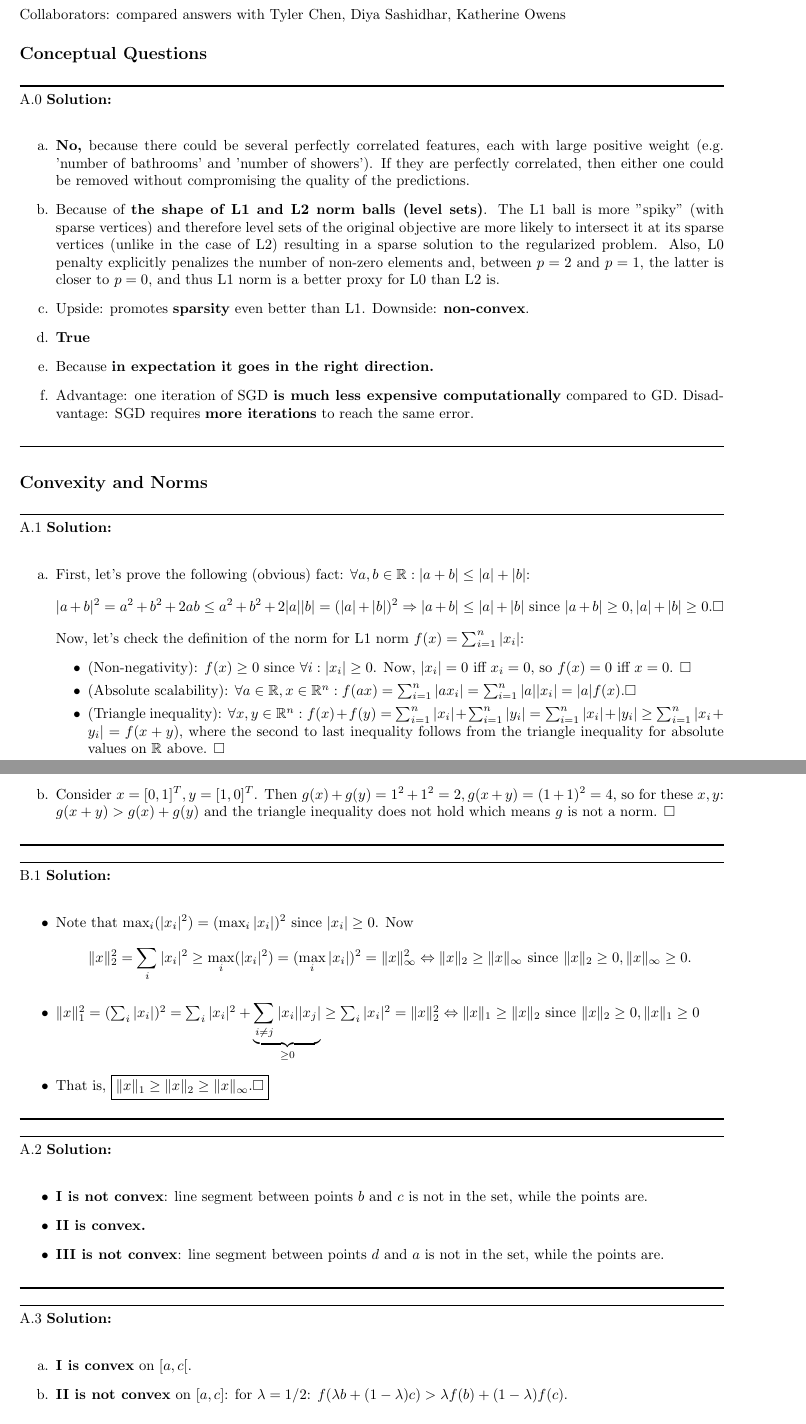
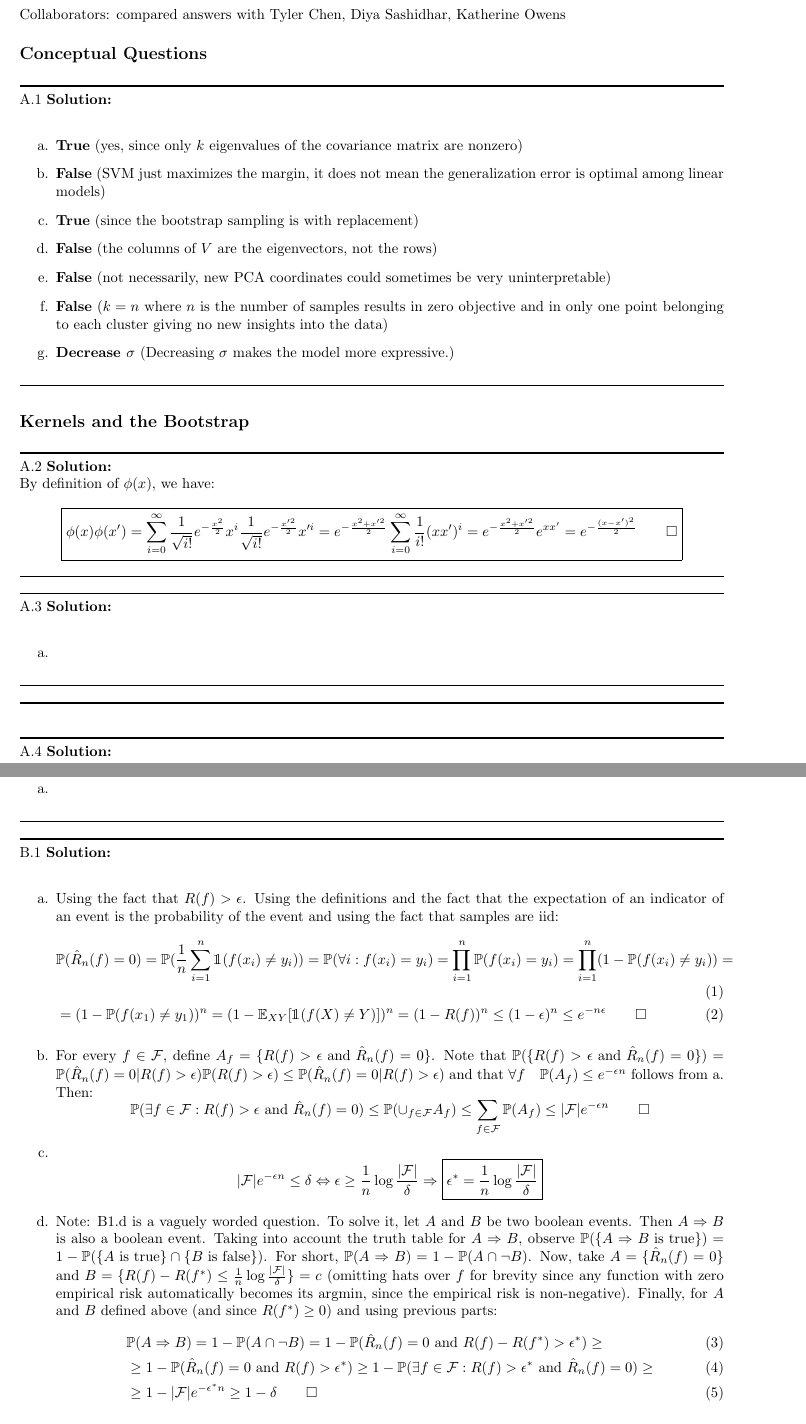
Before and after one commit to LevinRoman/UW-CSE-546, a LaTeX problem sheet (hw3/hw3.tex): two parts of pages 1 and 2 of 6, joined at a grey line, cut so that both start at the same text. Compiled offline with pdfLaTeX.

Commit message:
Updates from Overleaf

```diff
--- a/hw3/hw3.tex
+++ b/hw3/hw3.tex
@@ -120,75 +120,67 @@ Collaborators: compared answers with Tyler Chen, Diya Sashidhar, Katherine Owens
 \subsection*{Conceptual Questions}
 \noindent\rule{\textwidth}{1pt}
 
-A.0 {\bf Solution:}\\
+A.1 {\bf Solution:}\\
 \begin{enumerate}
-    \item {\bf No,} because there could be several perfectly correlated features, each with large positive weight (e.g. 'number of bathrooms' and 'number of showers'). If they are perfectly correlated, then either one could be removed without compromising the quality of the predictions.
-    \item Because of {\bf the shape of L1 and L2 norm balls (level sets)}. The L1 ball is more "spiky" (with sparse vertices) and therefore level sets of the original objective are more likely to intersect it at its sparse vertices (unlike in the case of L2) resulting in a sparse solution to the regularized problem. Also, L0 penalty explicitly penalizes the number of non-zero elements and, between $p = 2$ and $p = 1$, the latter is closer to $p = 0$, and thus L1 norm is a better proxy for L0 than L2 is.
-    \item Upside: promotes {\bf sparsity} even better than L1. Downside: {\bf non-convex}.
-    \item {\bf True}
-    \item Because {\bf in expectation it goes in the right direction.}
-    \item Advantage: one iteration of SGD {\bf is much less expensive computationally} compared to GD. Disadvantage: SGD requires {\bf more iterations} to reach the same error.
+    \item {\bf True} (yes, since only $k$ eigenvalues of the covariance matrix are nonzero)
+    \item {\bf False} (SVM just maximizes the margin, it does not mean the generalization error is optimal among linear models)
+    \item {\bf True} (since the bootstrap sampling is with replacement)
+    \item {\bf False} (the columns of $V$ are the eigenvectors, not the rows)
+    \item {\bf False} (not necessarily, new PCA coordinates could sometimes be very uninterpretable)
+    \item {\bf False} ($k=n$ where $n$ is the number of samples results in zero objective and in only one point belonging to each cluster giving no new insights into the data)
+    \item {\bf Decrease $\sigma$} (Decreasing $\sigma$ makes the model more expressive.)
 \end{enumerate}
 
 \noindent\rule{\textwidth}{1pt}
-\subsection*{Convexity and Norms}
-\noindent\rule{\textwidth}{1pt}
-A.1 {\bf Solution:}\\
-\begin{enumerate}
-    \item First, let's prove the following (obvious) fact: $\forall a,b \in \R: |a + b| \le |a| + |b|$:
-    $$|a + b|^2 = a^2 + b^2 + 2ab \le a^2 + b^2 + 2|a||b| = (|a| + |b|)^2 \Rightarrow |a + b| \le |a| + |b| \text{  since  } |a + b|\ge 0, |a| + |b|\ge 0. \Box$$
-    Now, let's check the definition of the norm for L1 norm $f(x) = \sum_{i=1}^n |x_i|$:
-    \begin{itemize}
-        \item (Non-negativity): $f(x) \ge 0$ since $\forall i: |x_i| \ge 0$. Now, $|x_i| = 0$ iff $x_i = 0$, so $f(x) = 0$ iff $x = 0$. $\Box$
-        \item (Absolute scalability): $\forall a\in \R, x\in \R^n: f(ax) = \sum_{i=1}^n |ax_i| = \sum_{i=1}^n |a||x_i| = |a|f(x). \Box$
-        \item (Triangle inequality): $\forall x,y \in \R^n: f(x) + f(y) = \sum_{i=1}^n |x_i| + \sum_{i=1}^n |y_i| = \sum_{i=1}^n |x_i| + |y_i| \ge \sum_{i=1}^n |x_i + y_i| = f(x+y)$, where the second to last inequality follows from the triangle inequality for absolute values on $\R$ above. $\Box$
-    \end{itemize}
-    \item Consider $x = [0, 1]^T, y = [1, 0]^T$. Then $g(x) + g(y) = 1^2 + 1^2 = 2, g(x+y) = (1 + 1)^2 = 4$, so for these $x,y$: $g(x+y) > g(x) + g(y)$ and the triangle inequality does not hold which means $g$ is not a norm. $\Box$
-
-\end{enumerate}
-
-\noindent\rule{\textwidth}{1pt}
-
-
-\noindent\rule{\textwidth}{1pt}
-B.1 {\bf Solution:}\\
-\begin{itemize}
-    \item Note that $\max_i (|x_i|^2) = (\max_i |x_i|)^2$ since $|x_i| \ge 0$. Now
-    $$
-    \|x\|_2^2 = \sum_i|x_i|^2 \ge \max_i (|x_i|^2) = (\max_i |x_i|)^2 = \|x\|^2_{\infty} \Leftrightarrow \|x\|_2 \ge \|x\|_{\infty} \text{  since  } \|x\|_2\ge0, \|x\|_{\infty}\ge0.
-    $$
-    \item $\|x\|_1^2 = (\sum_i |x_i|)^2 = \sum_i |x_i|^2 + \underbrace{\sum_{i\not=j} |x_i||x_j|}_{\ge 0} \ge \sum_i |x_i|^2 = \|x\|_2^2 \Leftrightarrow \|x\|_1 \ge \|x\|_2$ since $\|x\|_2\ge0, \|x\|_1\ge0$
-    \item That is, $\boxed{\|x\|_1 \ge \|x\|_2 \ge \|x\|_{\infty}. \Box}$
-\end{itemize}
-\noindent\rule{\textwidth}{1pt}
-
+\subsection*{Kernels and the Bootstrap}
 \noindent\rule{\textwidth}{1pt}
 A.2 {\bf Solution:}\\
-\begin{itemize}
-    \item {\bf I is not convex}: line segment between points $b$ and $c$ is not in the set, while the points are.
-    \item {\bf II is convex.}
-    \item {\bf III is not convex}: line segment between points $d$ and $a$ is not in the set, while the points are.
-\end{itemize}
+By definition of $\phi(x)$, we have:
+$$
+\boxed{\phi(x)\phi(x') = \sum_{i=0}^\infty \frac{1}{\sqrt{i!}}e^{-\frac{x^2}{2}}x^i \frac{1}{\sqrt{i!}}e^{-\frac{x'^2}{2}}x'^i =  e^{-\frac{x^2+x'^2}{2}}\sum_{i=0}^\infty \frac{1}{i!}(xx')^i = e^{-\frac{x^2+x'^2}{2}}e^{xx'} = e^{-\frac{(x-x')^2}{2}} \qquad \Box}
+$$
 \noindent\rule{\textwidth}{1pt}
 
 \noindent\rule{\textwidth}{1pt}
 \\
 A.3 {\bf Solution:}\\
 \begin{enumerate}
-    \item {\bf I is convex} on $[a,c[$.
-    \item {\bf II is not convex} on $[a,c]$: for $\lambda = 1/2$: $f(\lambda b + (1-\lambda)c) > \lambda f(b) + (1-\lambda)f(c)$.
-    \item {\bf III is convex} on $[a,d]$: for $\lambda = 1/2$: $f(\lambda a + (1-\lambda)c) > \lambda f(a) + (1-\lambda)f(c)$
-    \item {\bf III is convex} on $[c,d]$.
+    \item
 \end{enumerate}
 \noindent\rule{\textwidth}{1pt}
 
 \noindent\rule{\textwidth}{1pt}
 \\
-B.2 {\bf Solution:}\\
+
+\noindent\rule{\textwidth}{1pt}
+\\
+A.4 {\bf Solution:}\\
 \begin{enumerate}
-    \item We will show convexity by definition. Take any $\lambda \in [0,1]$. Note that $(1-\lambda) \in [0,1]$. Then, taking any $x, y \in \R^n$, by triangle inequality and absolute scalability:
+    \item
+\end{enumerate}
+\noindent\rule{\textwidth}{1pt}
+
+\noindent\rule{\textwidth}{1pt}
+\\
+B.1 {\bf Solution:}\\
+\begin{enumerate}
+    \item Using the fact that $R(f) > \epsilon$. Using the definitions and the fact that the expectation of an indicator of an event is the probability of the event and using the fact that samples are iid:
+    \begin{align}
+    & \P(\hat{R}_n(f) = 0) = \P(\frac{1}{n}\sum_{i=1}^n \I(f(x_i) \not = y_i)) = \P(\forall i: f(x_i) = y_i) = \prod_{i=1}^n \P(f(x_i)=y_i) =  \prod_{i=1}^n (1-\P(f(x_i)\not = y_i)) =  \\
+    &= (1-\P(f(x_1)\not = y_1))^n = (1 - \E_{XY}[\I(f(X) \not = Y)])^n = (1 - R(f))^n \le (1-\epsilon)^n \le e^{-n\epsilon} \qquad \Box
+    \end{align}
+    \item For every $f \in \mathcal{F}$, define $A_f = \{R(f)>\epsilon \text{ and } \hat{R}_n(f) = 0 \}$. Note that $\P(\{R(f)>\epsilon \text{ and } \hat{R}_n(f) = 0 \}) = \P(\hat{R}_n(f) = 0|R(f)>\epsilon)\P(R(f)>\epsilon) \le \P(\hat{R}_n(f) = 0|R(f)>\epsilon)$ and that $\forall f \quad \P(A_f) \le e^{-\epsilon n}$ follows from a. Then:
     $$
-    \|\lambda x + (1-\lambda)y\| \le \|\lambda x\| + \|(1-\lambda)y\| \le \lambda\|x\| + (1-\lambda)\|y\| \Box.
+    \P(\exists f \in \mathcal{F}: R(f) > \epsilon \text{ and } \hat{R}_n(f) = 0) \le \P(\cup_{f \in \mathcal{F}} A_f) \le \sum_{f \in \mathcal{F}} \P(A_f) \le |\mathcal{F}|e^{-\epsilon n} \qquad \Box
     $$
-    \item $B := \{x \in \R^n: \|x\| \le 1\}$. Take any $\lambda \in [0,1]$ and any $x,y \in B$. Then (using derivations in a.):
+    \item $$
+    |\mathcal{F}|e^{-\epsilon n} \le \delta \Leftrightarrow \epsilon \ge \frac{1}{n}\log \frac{\mathcal{|F|}}{\delta} \Rightarrow \boxed{\epsilon^* = \frac{1}{n}\log \frac{\mathcal{|F|}}{\delta}}
     $$
+    \item Note: B1.d is a vaguely worded question. To solve it, let $A$ and $B$ be two boolean events. Then $A \Rightarrow B$ is also a boolean event. Taking into account the truth table for $A \Rightarrow B$, observe $\P(\{A \Rightarrow B \text{ is true}\}) = 1 - \P(\{A \text{ is true}\}  \cap \{B  \text{ is false}\})$. For short,  $\P(A \Rightarrow B) = 1 - \P(A \cap \neg B)$. Now, take $A = \{\hat{R}_n(f) = 0\}$ and $B = \{R(f) - R(f^*) \le \frac{1}{n}\log \frac{\mathcal{|F|}}{\delta}\} =c $ (omitting hats over $f$ for brevity since any function with zero empirical risk automatically becomes its argmin, since the empirical risk is non-negative). Finally, for $A$ and $B$ defined above (and since $R(f^*) \ge 0$) and using previous parts:
+    \begin{align}
+        &\P(A \Rightarrow B) = 1 - \P(A \cap \neg B) = 1 - \P(\hat{R}_n(f) = 0 \text{ and } R(f) - R(f^*) > \epsilon^*) \ge \\
+        & \ge 1 - \P(\hat{R}_n(f) = 0 \text{ and } R(f) > \epsilon^*) \ge
+        1 - \P(\exists f \in \mathcal{F}: R(f) > \epsilon^* \text{ and } \hat{R}_n(f) = 0) \ge \\
+        &\ge 1 - |\mathcal{F}|e^{-\epsilon^* n} \ge 1 - \delta \qquad \Box
+    \end{align}
+    \end{enumerate}
```
Also changed, not shown: hw3/hw3.tex (16 more changed lines).
